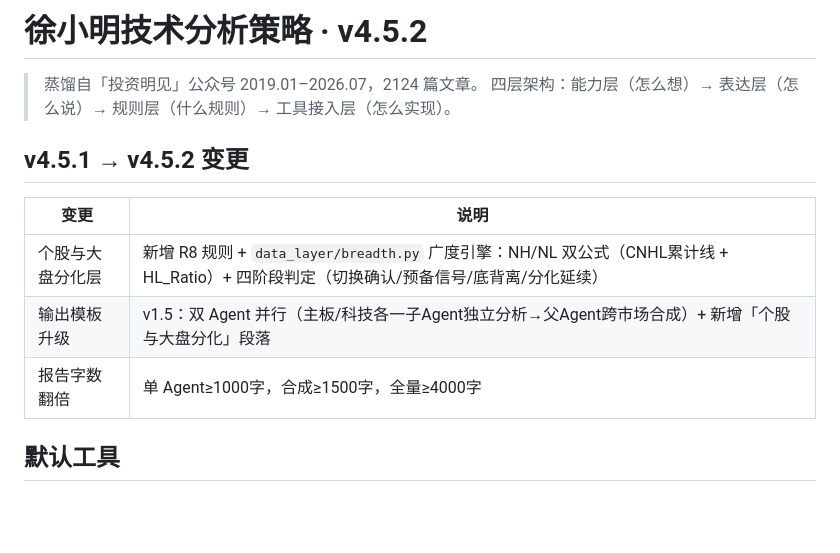
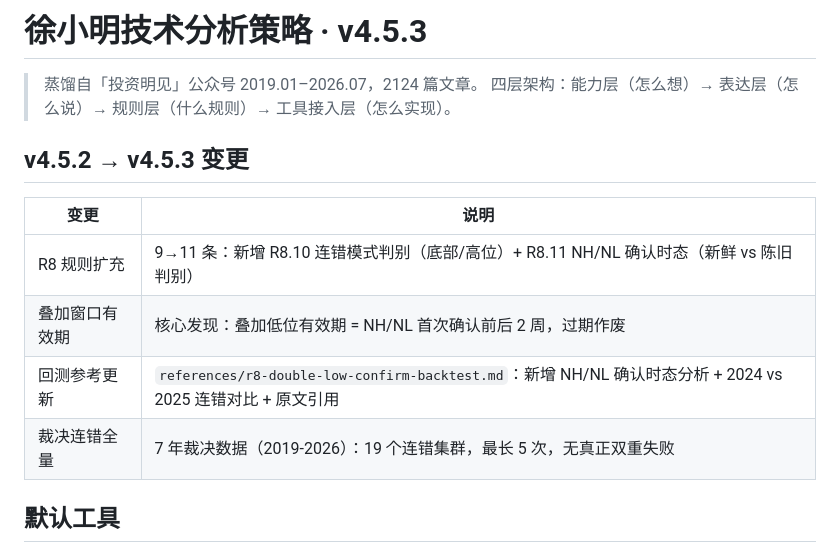
Before and after one commit to Tadalafil-cure/agent-skills, a Markdown page: XuXiaoming-StockTradingStrategy/README.md, the part around the change. GitHub-like rendering; blank space fills up the shorter version.

```diff
--- a/XuXiaoming-StockTradingStrategy/README.md
+++ b/XuXiaoming-StockTradingStrategy/README.md
@@ -1,15 +1,16 @@
-# 徐小明技术分析策略 · v4.5.2
+# 徐小明技术分析策略 · v4.5.3
 
 > 蒸馏自「投资明见」公众号 2019.01–2026.07，2124 篇文章。
 > 四层架构：能力层（怎么想）→ 表达层（怎么说）→ 规则层（什么规则）→ 工具接入层（怎么实现）。
 
-## v4.5.1 → v4.5.2 变更
+## v4.5.2 → v4.5.3 变更
 
 | 变更 | 说明 |
 |------|------|
-| 个股与大盘分化层 | 新增 R8 规则 + `data_layer/breadth.py` 广度引擎：NH/NL 双公式（CNHL累计线 + HL_Ratio）+ 四阶段判定（切换确认/预备信号/底背离/分化延续） |
-| 输出模板升级 | v1.5：双 Agent 并行（主板/科技各一子Agent独立分析→父Agent跨市场合成）+ 新增「个股与大盘分化」段落 |
-| 报告字数翻倍 | 单 Agent≥1000字，合成≥1500字，全量≥4000字 |
+| R8 规则扩充 | 9→11 条：新增 R8.10 连错模式判别（底部/高位）+ R8.11 NH/NL 确认时态（新鲜 vs 陈旧判别） |
+| 叠加窗口有效期 | 核心发现：叠加低位有效期 = NH/NL 首次确认前后 2 周，过期作废 |
+| 回测参考更新 | `references/r8-double-low-confirm-backtest.md`：新增 NH/NL 确认时态分析 + 2024 vs 2025 连错对比 + 原文引用 |
+| 裁决连错全量 | 7 年裁决数据（2019-2026）：19 个连错集群，最长 5 次，无真正双重失败 |
 
 ## 默认工具
 
```
Also changed, not shown: XuXiaoming-StockTradingStrategy/SKILL.md (+49 -2 lines), XuXiaoming-StockTradingStrategy/references/r8-double-low-confirm-backtest.md (added, +190 -0 lines).
